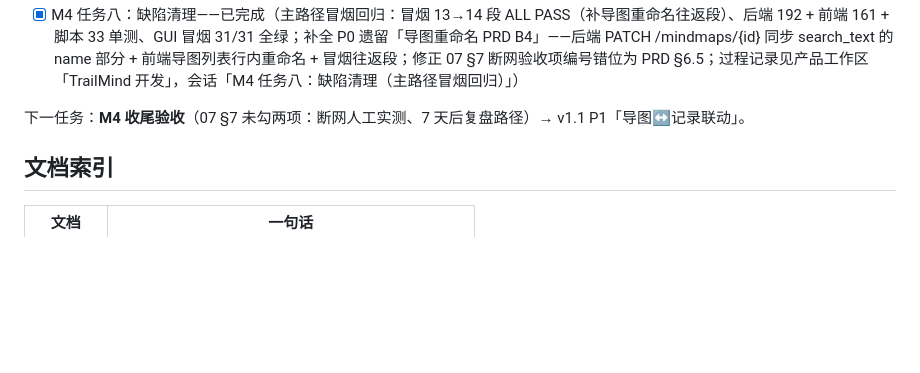
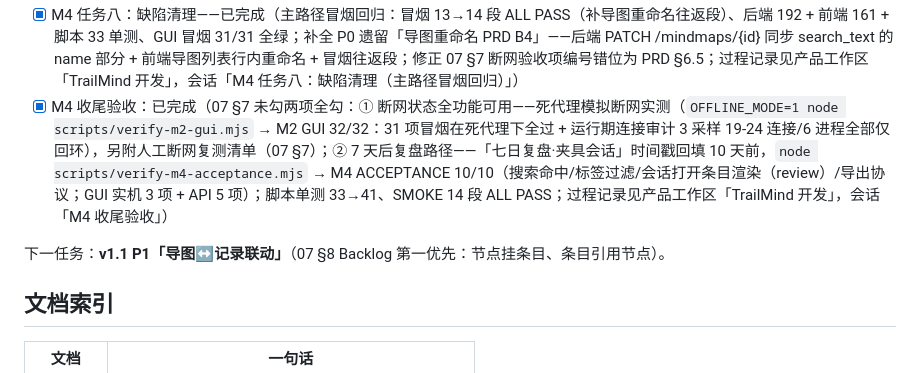
Before and after one commit to 00000ooooorAngeeeee/mindtrail, a Markdown page: AGENTS.md, the part around the change. GitHub-like rendering; blank space fills up the shorter version.

```diff
--- a/AGENTS.md
+++ b/AGENTS.md
@@ -58,8 +58,9 @@
 - [x] M4 任务六：全量备份导出——已完成（`POST /backup/export` 导出全部 8 张表为「trailmind-backup」v1 JSON，JDK 内置 ZipOutputStream 压缩 zip（零依赖）后 Base64 返回，协议与 06 §4A 同风格（format/version/exportedAt + 时间固定到秒），非表字段不进入备份，供 P2 导入恢复；设置页新增「数据备份」节导出全量备份按钮（zip Blob 下载）；verify.mjs 新增 unzipBackupJson 纯函数（Node 内建 zlib 解析 EOCD/中央目录/本地头）+ 备份往返段；后端 189 + 前端 160 + 脚本 28 单测、SMOKE 13/13 含备份往返段；过程记录见产品工作区「TrailMind 开发」，会话「M4 任务六：全量备份导出」）
 - [x] M4 任务七：性能回归——已完成（04 §8 全预算 GUI 实机复测：新增 `scripts/perf-regression.mjs`（CDP + 合成事件 + rAF 帧率 + 页面内打点），N1 画布 500 节点缩放 194fps / 平移 165.5fps（≥45fps）、增删改 92/30/9ms（≤100ms）；N2 时间线 1000 条首屏 48ms（≤500ms）+ 分页 10ms；N3 复跑 perf-search.mjs 首查 43ms / 缓存 3ms（≤1s）；N4 参考 3098ms（正式验收仍为打包安装环境待办）；脚本单测 5、PERF-REGRESSION 12/12 ALL PASS；过程记录见产品工作区「TrailMind 开发」，会话「M4 任务七：性能回归」）
 - [x] M4 任务八：缺陷清理——已完成（主路径冒烟回归：冒烟 13→14 段 ALL PASS（补导图重命名往返段）、后端 192 + 前端 161 + 脚本 33 单测、GUI 冒烟 31/31 全绿；补全 P0 遗留「导图重命名 PRD B4」——后端 PATCH /mindmaps/{id} 同步 search_text 的 name 部分 + 前端导图列表行内重命名 + 冒烟往返段；修正 07 §7 断网验收项编号错位为 PRD §6.5；过程记录见产品工作区「TrailMind 开发」，会话「M4 任务八：缺陷清理（主路径冒烟回归）」）
+- [x] M4 收尾验收：已完成（07 §7 未勾两项全勾：① 断网状态全功能可用——死代理模拟断网实测（`OFFLINE_MODE=1 node scripts/verify-m2-gui.mjs` → M2 GUI 32/32：31 项冒烟在死代理下全过 + 运行期连接审计 3 采样 19-24 连接/6 进程全部仅回环），另附人工断网复测清单（07 §7）；② 7 天后复盘路径——「七日复盘·夹具会话」时间戳回填 10 天前，`node scripts/verify-m4-acceptance.mjs` → M4 ACCEPTANCE 10/10（搜索命中/标签过滤/会话打开条目渲染（review）/导出协议；GUI 实机 3 项 + API 5 项）；脚本单测 33→41、SMOKE 14 段 ALL PASS；过程记录见产品工作区「TrailMind 开发」，会话「M4 收尾验收」）
 
-下一任务：**M4 收尾验收**（07 §7 未勾两项：断网人工实测、7 天后复盘路径）→ v1.1 P1「导图↔记录联动」。
+下一任务：**v1.1 P1「导图↔记录联动」**（07 §8 Backlog 第一优先：节点挂条目、条目引用节点）。
 
 ## 文档索引
 
```
Also changed, not shown: docs/07-开发路线图与里程碑.md (+15 -2 lines), docs/08-Agent协作手册.md (+1 -1 lines).
